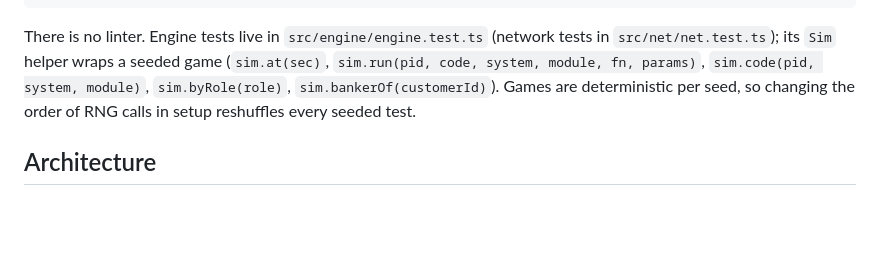
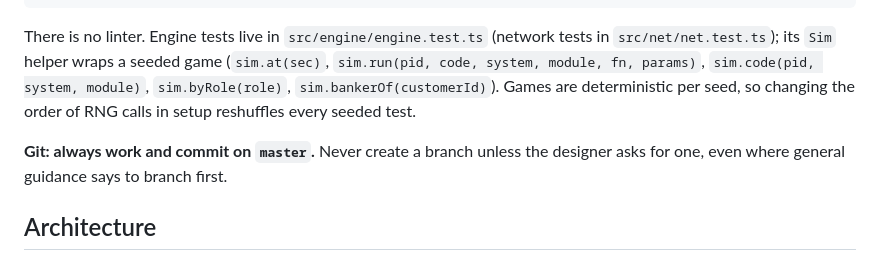
Before and after one commit to Frivolimous/cyber-heist, a Markdown page: CLAUDE.md, the part around the change. Rendered like a GitHub page; blank space fills up the shorter version.

Commit message:
CLAUDE.md: always work on master
Co-Authored-By: Claude Opus 5.5 <noreply@anthropic.com>

```diff
--- a/CLAUDE.md
+++ b/CLAUDE.md
@@ -22,6 +22,9 @@ There is no linter. Engine tests live in `src/engine/engine.test.ts` (network te
 (`sim.at(sec)`, `sim.run(pid, code, system, module, fn, params)`, `sim.code(pid, system, module)`,
 `sim.byRole(role)`, `sim.bankerOf(customerId)`). Games are deterministic per seed, so changing the order of
 RNG calls in setup reshuffles every seeded test.
+
+**Git: always work and commit on `master`.** Never create a branch unless the designer asks for one, even
+where general guidance says to branch first.
 
 ## Architecture
 
```
